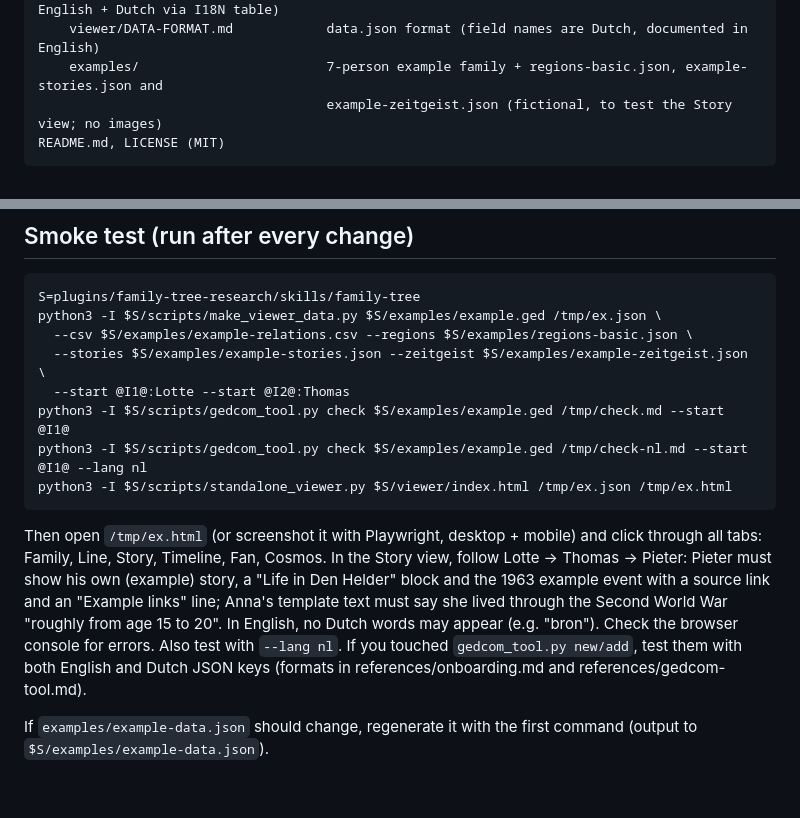
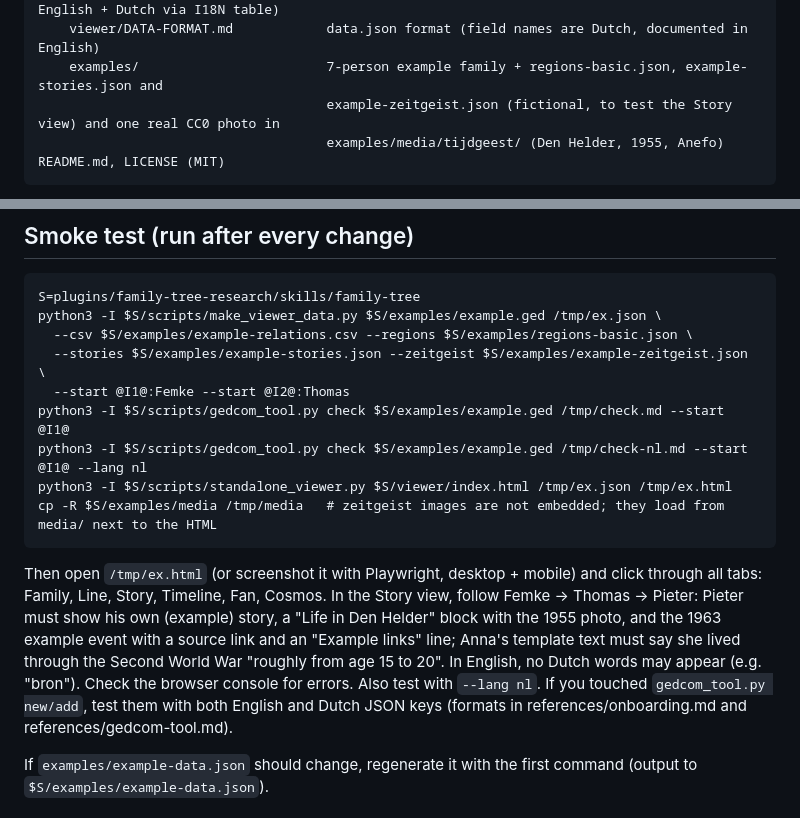
Before and after one commit to chriswaalberg/family-tree-research, a Markdown page: CLAUDE.md, 2 parts joined by grey strips. GitHub-like rendering; blank space fills up the shorter version.

````diff
--- a/CLAUDE.md
+++ b/CLAUDE.md
@@ -18,7 +18,8 @@ plugins/family-tree-research/
     viewer/index.html                the viewer (single file, ~320 kB, minified-ish JS; English + Dutch via I18N table)
     viewer/DATA-FORMAT.md            data.json format (field names are Dutch, documented in English)
     examples/                        7-person example family + regions-basic.json, example-stories.json and
-                                     example-zeitgeist.json (fictional, to test the Story view; no images)
+                                     example-zeitgeist.json (fictional, to test the Story view) and one real CC0 photo in
+                                     examples/media/tijdgeest/ (Den Helder, 1955, Anefo)
 README.md, LICENSE (MIT)
 ```
 
@@ -42,13 +43,14 @@ S=plugins/family-tree-research/skills/family-tree
 python3 -I $S/scripts/make_viewer_data.py $S/examples/example.ged /tmp/ex.json \
   --csv $S/examples/example-relations.csv --regions $S/examples/regions-basic.json \
   --stories $S/examples/example-stories.json --zeitgeist $S/examples/example-zeitgeist.json \
-  --start @I1@:Lotte --start @I2@:Thomas
+  --start @I1@:Femke --start @I2@:Thomas
 python3 -I $S/scripts/gedcom_tool.py check $S/examples/example.ged /tmp/check.md --start @I1@
 python3 -I $S/scripts/gedcom_tool.py check $S/examples/example.ged /tmp/check-nl.md --start @I1@ --lang nl
 python3 -I $S/scripts/standalone_viewer.py $S/viewer/index.html /tmp/ex.json /tmp/ex.html
+cp -R $S/examples/media /tmp/media   # zeitgeist images are not embedded; they load from media/ next to the HTML
 ```
 
-Then open `/tmp/ex.html` (or screenshot it with Playwright, desktop + mobile) and click through all tabs: Family, Line, Story, Timeline, Fan, Cosmos. In the Story view, follow Lotte → Thomas → Pieter: Pieter must show his own (example) story, a "Life in Den Helder" block and the 1963 example event with a source link and an "Example links" line; Anna's template text must say she lived through the Second World War "roughly from age 15 to 20". In English, no Dutch words may appear (e.g. "bron"). Check the browser console for errors. Also test with `--lang nl`. If you touched `gedcom_tool.py new/add`, test them with both English and Dutch JSON keys (formats in references/onboarding.md and references/gedcom-tool.md).
+Then open `/tmp/ex.html` (or screenshot it with Playwright, desktop + mobile) and click through all tabs: Family, Line, Story, Timeline, Fan, Cosmos. In the Story view, follow Femke → Thomas → Pieter: Pieter must show his own (example) story, a "Life in Den Helder" block with the 1955 photo, and the 1963 example event with a source link and an "Example links" line; Anna's template text must say she lived through the Second World War "roughly from age 15 to 20". In English, no Dutch words may appear (e.g. "bron"). Check the browser console for errors. Also test with `--lang nl`. If you touched `gedcom_tool.py new/add`, test them with both English and Dutch JSON keys (formats in references/onboarding.md and references/gedcom-tool.md).
 
 If `examples/example-data.json` should change, regenerate it with the first command (output to `$S/examples/example-data.json`).
 
````
Also changed, not shown: README.md (+1 -1 lines), docs/screenshots/family.png, docs/screenshots/fan.png, docs/screenshots/story.png, 9 other files.
